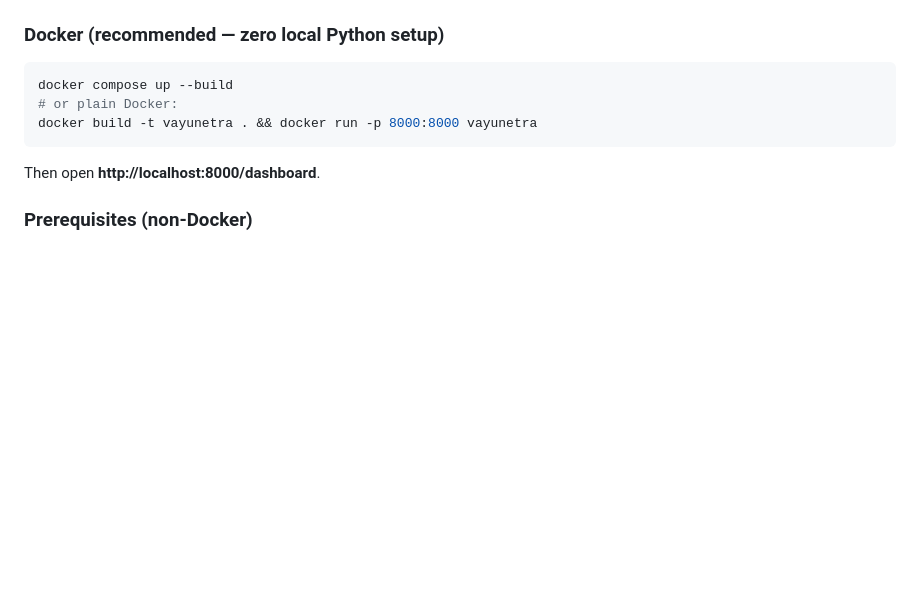
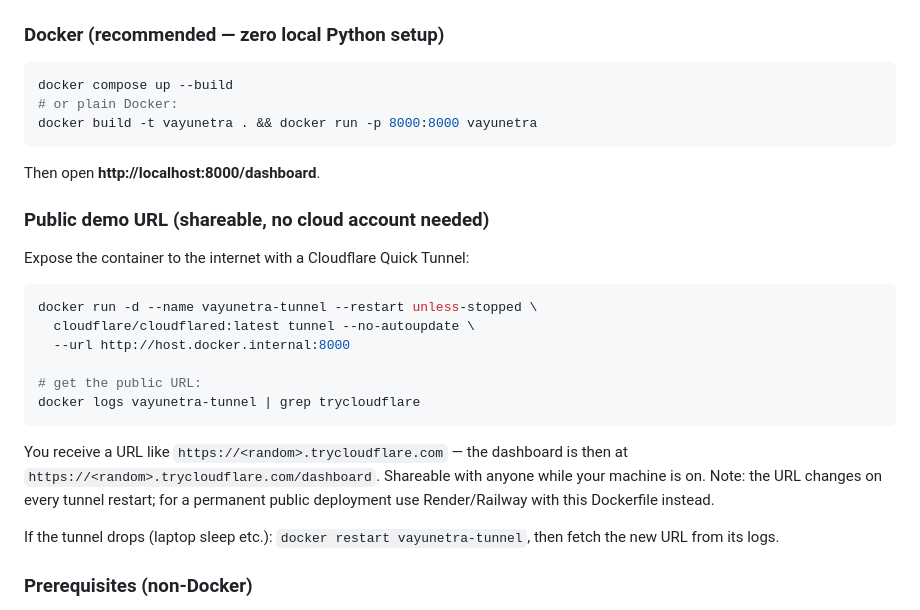
Before and after one commit to Tannuuuu/VayuNetra, a Markdown page: README.md, the part around the change. Rendered like a GitHub page; blank space fills up the shorter version.

Commit message:
docs: public demo via Cloudflare quick tunnel in README

````diff
--- a/README.md
+++ b/README.md
@@ -198,6 +198,23 @@ docker build -t vayunetra . && docker run -p 8000:8000 vayunetra
 
 Then open **http://localhost:8000/dashboard**.
 
+### Public demo URL (shareable, no cloud account needed)
+
+Expose the container to the internet with a Cloudflare Quick Tunnel:
+
+```bash
+docker run -d --name vayunetra-tunnel --restart unless-stopped \
+  cloudflare/cloudflared:latest tunnel --no-autoupdate \
+  --url http://host.docker.internal:8000
+
+# get the public URL:
+docker logs vayunetra-tunnel | grep trycloudflare
+```
+
+You receive a URL like `https://<random>.trycloudflare.com` — the dashboard is then at `https://<random>.trycloudflare.com/dashboard`. Shareable with anyone while your machine is on. Note: the URL changes on every tunnel restart; for a permanent public deployment use Render/Railway with this Dockerfile instead.
+
+If the tunnel drops (laptop sleep etc.): `docker restart vayunetra-tunnel`, then fetch the new URL from its logs.
+
 ### Prerequisites (non-Docker)
 - Python 3.10, 3.11, 3.12, or 3.13
 - Git
````
